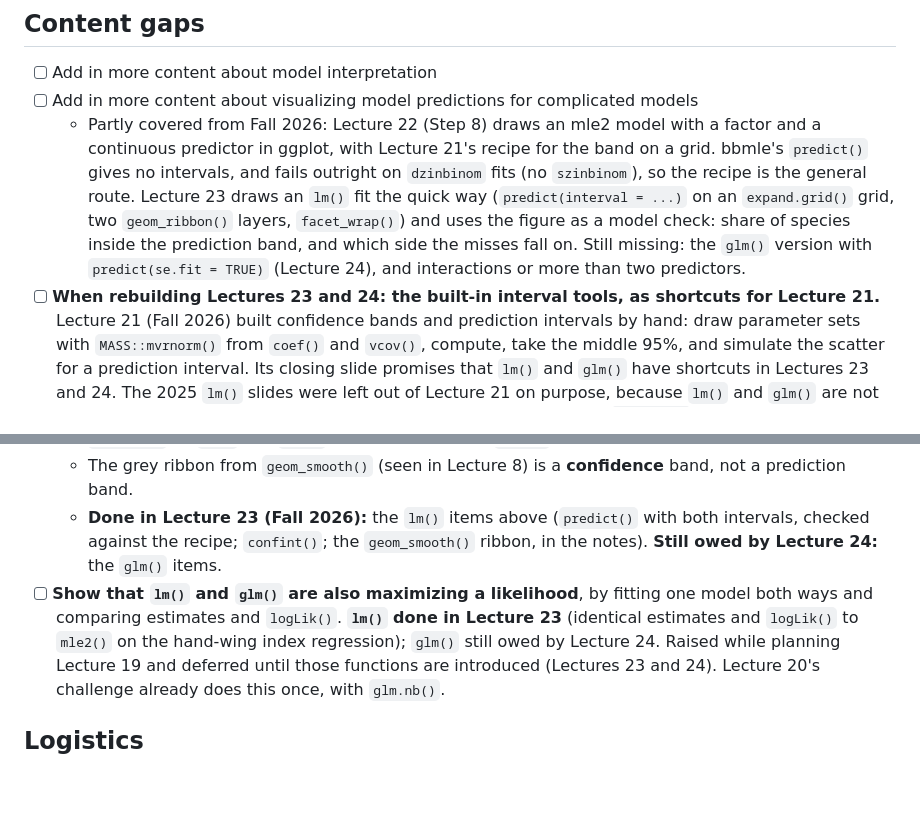
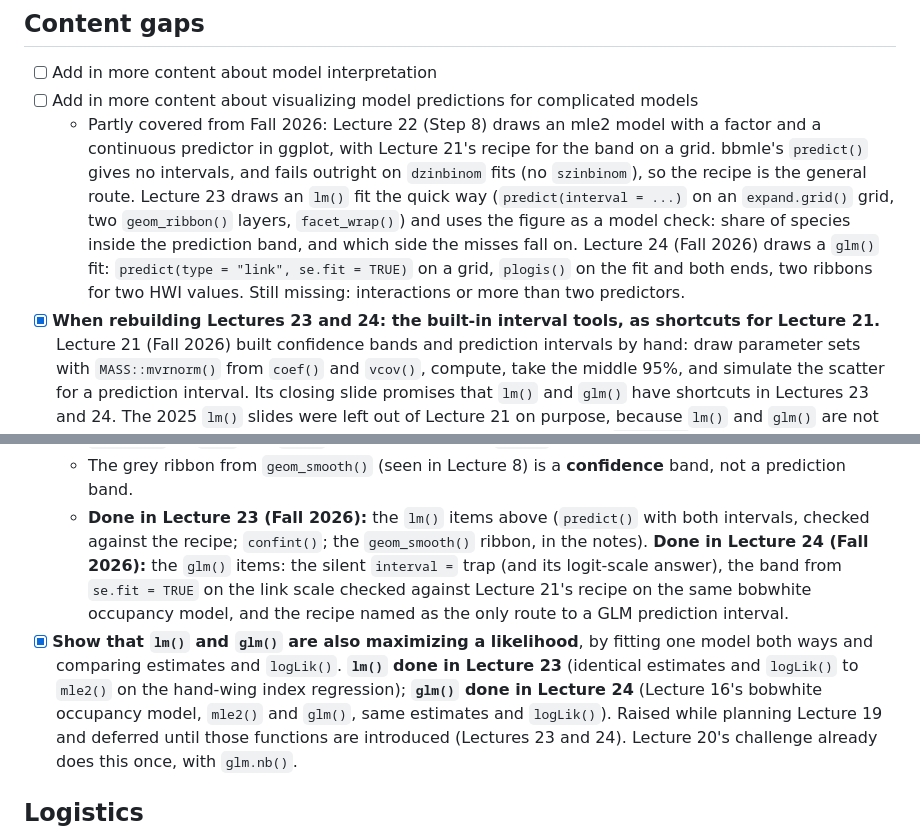
Before and after one commit to bmaitner/biometry_course, a Markdown page: course_notes.md, 2 parts joined by grey strips. GitHub-like rendering; blank space fills up the shorter version.

Commit message:
documentation update

```diff
--- a/course_notes.md
+++ b/course_notes.md
@@ -165,10 +165,11 @@ From midterm feedback, Fall 2025:
     Lecture 23 draws an `lm()` fit the quick way (`predict(interval = ...)` on an
     `expand.grid()` grid, two `geom_ribbon()` layers, `facet_wrap()`) and uses the
     figure as a model check: share of species inside the prediction band, and
-    which side the misses fall on. Still
-    missing: the `glm()` version with `predict(se.fit = TRUE)` (Lecture 24), and
-    interactions or more than two predictors.
-- [ ] **When rebuilding Lectures 23 and 24: the built-in interval tools, as
+    which side the misses fall on. Lecture 24 (Fall 2026) draws a `glm()` fit:
+    `predict(type = "link", se.fit = TRUE)` on a grid, `plogis()` on the fit and
+    both ends, two ribbons for two HWI values. Still missing: interactions or more
+    than two predictors.
+- [x] **When rebuilding Lectures 23 and 24: the built-in interval tools, as
   shortcuts for Lecture 21.** Lecture 21 (Fall 2026) built confidence bands and
   prediction intervals by hand: draw parameter sets with `MASS::mvrnorm()` from
   `coef()` and `vcov()`, compute, take the middle 95%, and simulate the scatter
@@ -189,11 +190,17 @@ From midterm feedback, Fall 2025:
     band, not a prediction band.
   - **Done in Lecture 23 (Fall 2026):** the `lm()` items above (`predict()` with
     both intervals, checked against the recipe; `confint()`; the `geom_smooth()`
-    ribbon, in the notes). **Still owed by Lecture 24:** the `glm()` items.
-- [ ] **Show that `lm()` and `glm()` are also maximizing a likelihood**, by fitting
+    ribbon, in the notes). **Done in Lecture 24 (Fall 2026):** the `glm()`
+    items: the silent `interval =` trap (and its logit-scale answer), the band
+    from `se.fit = TRUE` on the link scale checked against Lecture 21's recipe on
+    the same bobwhite occupancy model, and the recipe named as the only route to
+    a GLM prediction interval.
+- [x] **Show that `lm()` and `glm()` are also maximizing a likelihood**, by fitting
   one model both ways and comparing estimates and `logLik()`. **`lm()` done in
   Lecture 23** (identical estimates and `logLik()` to `mle2()` on the
-  hand-wing index regression); `glm()` still owed by Lecture 24. Raised while
+  hand-wing index regression); **`glm()` done in Lecture 24** (Lecture 16's
+  bobwhite occupancy model, `mle2()` and `glm()`, same estimates and `logLik()`).
+  Raised while
   planning Lecture 19 and deferred until those functions are introduced
   (Lectures 23 and 24). Lecture 20's challenge already does this once, with
   `glm.nb()`.
```
Also changed, not shown: lectures/figures/README.md (+5 -0 lines), syllabus/syllabus.md (+1 -1 lines).
